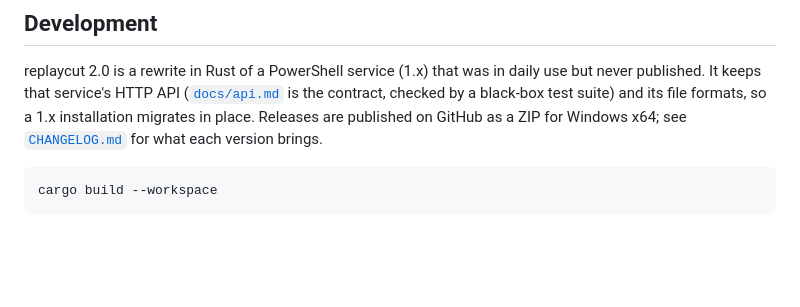
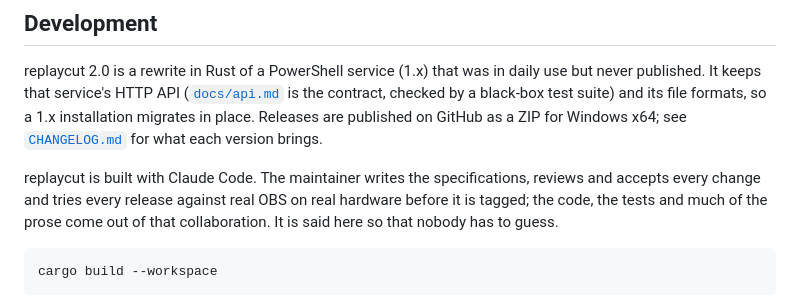
Before and after one commit to KallistoX/replaycut, a Markdown page: README.md, the part around the change. Rendered like a GitHub page; blank space fills up the shorter version.

Commit message:
Say in the README that replaycut is built with Claude Code
Co-Authored-By: Claude Fable 5.1 <noreply@anthropic.com>

````diff
--- a/README.md
+++ b/README.md
@@ -308,6 +308,12 @@ suite) and its file formats, so a 1.x installation migrates in place.
 Releases are published on GitHub as a ZIP for Windows x64; see
 [`CHANGELOG.md`](CHANGELOG.md) for what each version brings.
 
+replaycut is built with Claude Code. The maintainer writes the
+specifications, reviews and accepts every change and tries every release
+against real OBS on real hardware before it is tagged; the code, the tests
+and much of the prose come out of that collaboration. It is said here so
+that nobody has to guess.
+
 ```bash
 cargo build --workspace
 ```
````
